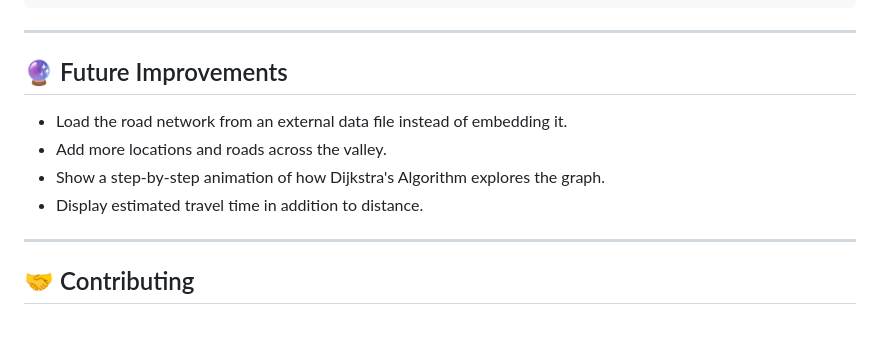
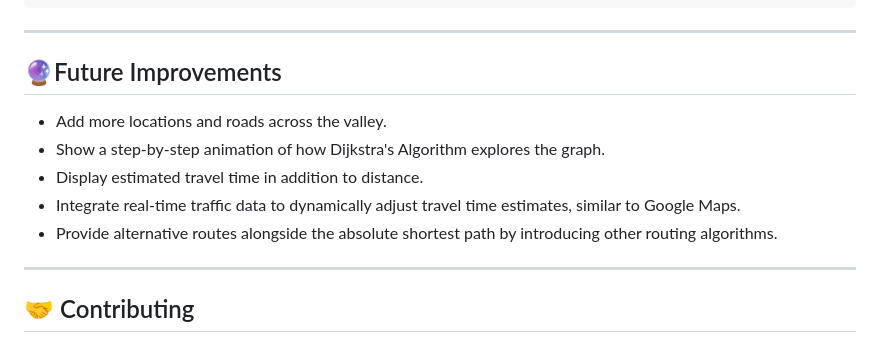
Before and after one commit to neupanepragyan/Shortest-Route-Finder, a Markdown page: Readme.md, the part around the change. Drawn GitHub-style.

```diff
--- a/Readme.md
+++ b/Readme.md
@@ -150,12 +150,14 @@ Shortest-Route-Finder/
 
 <a id="future-improvements"></a>
 
-## 🔮 Future Improvements
+## 🔮Future Improvements
 
-- Load the road network from an external data file instead of embedding it.
 - Add more locations and roads across the valley.
 - Show a step-by-step animation of how Dijkstra's Algorithm explores the graph.
 - Display estimated travel time in addition to distance.
+- Integrate real-time traffic data to dynamically adjust travel time estimates, similar to Google Maps.
+- Provide alternative routes alongside the absolute shortest path by introducing other routing algorithms.
+
 
 ---
 
```
